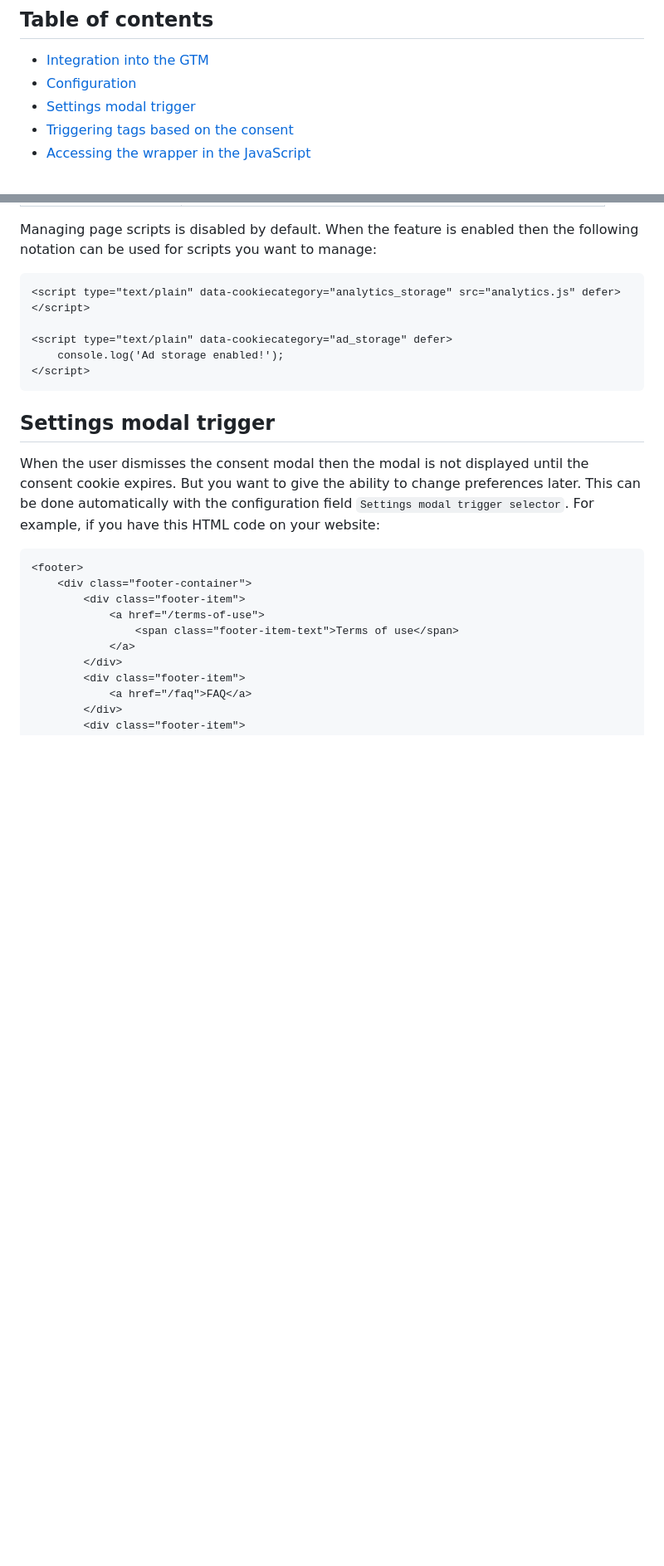
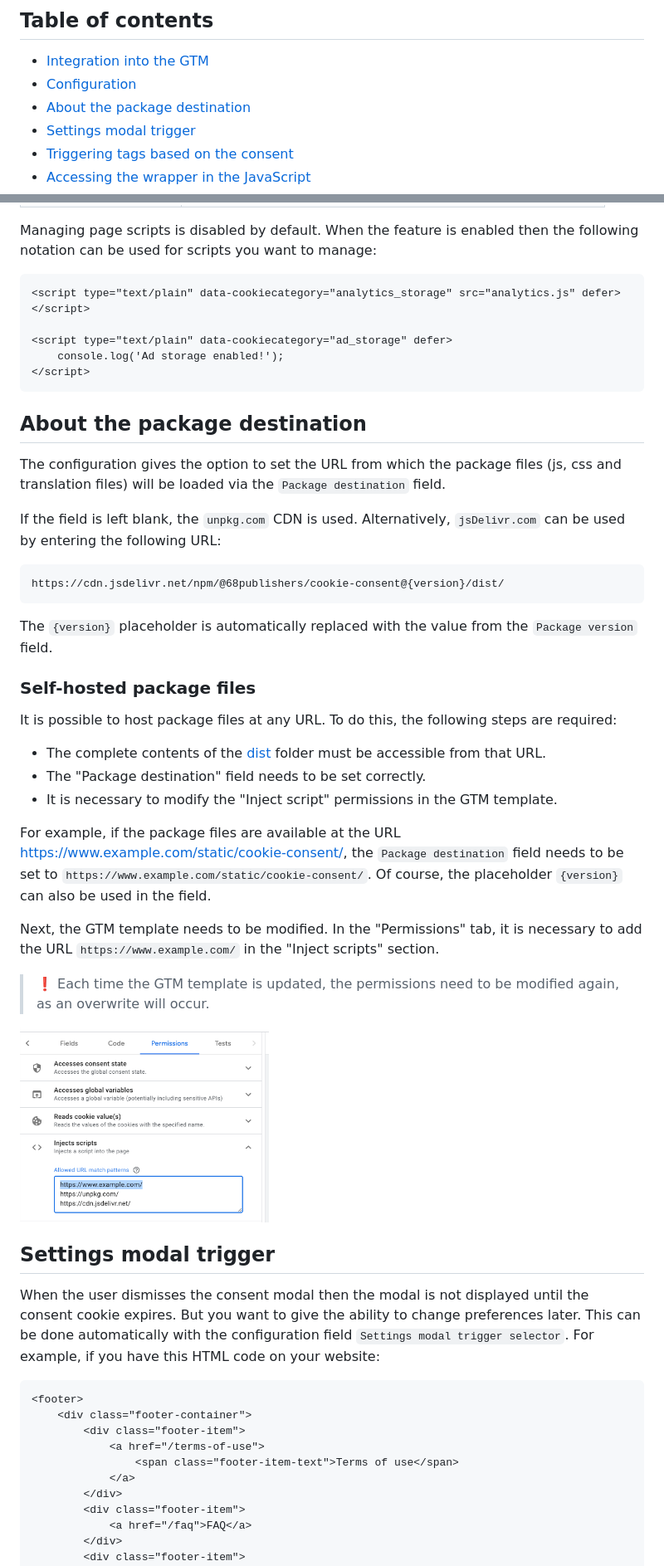
Before and after one commit to 68publishers/cookie-consent, a Markdown page: README.md, 2 parts joined by grey strips. Shown: that part at 83% size. Rendered like a GitHub page; pictures changed too: docs/images/inject-scripts-permissions.png (added); blank space fills up the shorter version.

Commit message:
jsDelivr + Self-hosted
- added the field `Package destination` in the GTM template
- updated configuration table in the README and added the section "About the package destination"
- updated CHANGELOG

````diff
--- a/README.md
+++ b/README.md
@@ -16,6 +16,7 @@ An extended integration of [orestbida/cookieconsent](https://github.com/orestbid
 
 * [Integration into the GTM](#integration-into-the-gtm)
 * [Configuration](#configuration)
+* [About the package destination](#about-the-package-destination)
 * [Settings modal trigger](#settings-modal-trigger)
 * [Triggering tags based on the consent](#triggering-tags-based-on-the-consent)
 * [Accessing the wrapper in the JavaScript](#accessing-the-wrapper-in-the-javascript)
@@ -201,6 +203,33 @@ Managing page scripts is disabled by default. When the feature is enabled then t
     console.log('Ad storage enabled!');
 </script>
 ```
+
+## About the package destination
+
+The configuration gives the option to set the URL from which the package files (js, css and translation files) will be loaded via the `Package destination` field.
+
+If the field is left blank, the `unpkg.com` CDN is used. Alternatively, `jsDelivr.com` can be used by entering the following URL:
+```
+https://cdn.jsdelivr.net/npm/@68publishers/cookie-consent@{version}/dist/
+```
+The `{version}` placeholder is automatically replaced with the value from the `Package version` field.
+
+### Self-hosted package files
+
+It is possible to host package files at any URL. To do this, the following steps are required:
+
+- The complete contents of the [dist](./dist) folder must be accessible from that URL.
+- The "Package destination" field needs to be set correctly.
+- It is necessary to modify the "Inject script" permissions in the GTM template.
+
+For example, if the package files are available at the URL https://www.example.com/static/cookie-consent/, the `Package destination` field needs to be set to `https://www.example.com/static/cookie-consent/`.
+Of course, the placeholder `{version}` can also be used in the field.
+
+Next, the GTM template needs to be modified. In the "Permissions" tab, it is necessary to add the URL `https://www.example.com/` in the "Inject scripts" section.
+
+> :exclamation: Each time the GTM template is updated, the permissions need to be modified again, as an overwrite will occur.
+
+<img src="docs/images/inject-scripts-permissions.png" alt="Inject scrips permissions" width="300">
 
 ## Settings modal trigger
 
````
Also changed, not shown: other parts of README.md (+3 -0 lines), CHANGELOG.md (+3 -0 lines), 1 other file.
